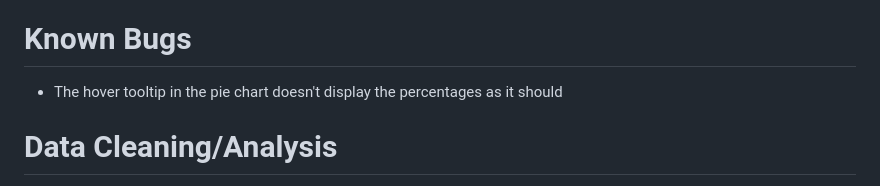
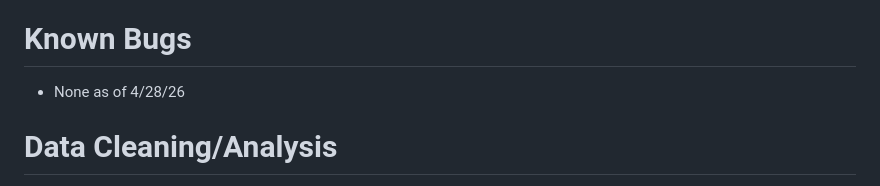
Before and after one commit to tulipbayy/CSC-SDS-235-Final-Project, a Markdown page: README.md, the part around the change. Drawn GitHub-style.

```diff
--- a/README.md
+++ b/README.md
@@ -77,7 +77,7 @@ For more information on the REAL Challenge view the RFC Guide by download the pd
  - Open index.html with live server to view all three visualizations
 
 # Known Bugs
- - The hover tooltip in the pie chart doesn't display the percentages as it should
+ - None as of 4/28/26
 
 # Data Cleaning/Analysis
 All of the visualizations were created using csv datasheets from CEEDS. We cleaned the totals spreadsheet by ensuring columns representing dollar amounts were parsed in as integers and added an isLocal boolean column. We also added 0 values to all cells that were blank for consistency.
```
